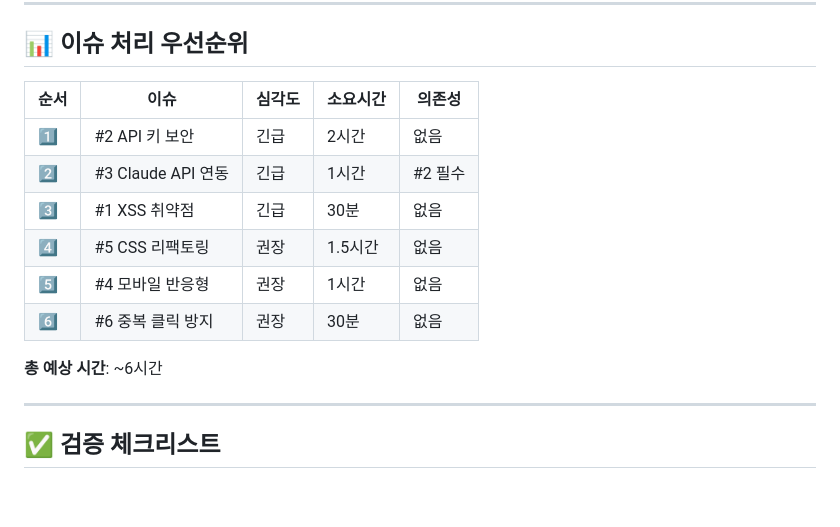
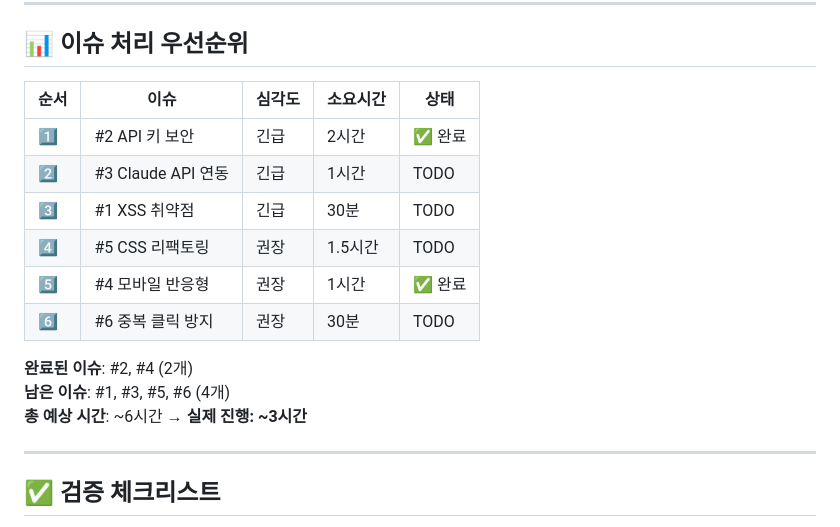
Before and after one commit to ehdwns3755-byte/personal-investment-research-system, a Markdown page: ISSUES.md, the part around one of its changes. Rendered like a GitHub page; blank space fills up the shorter version.

```diff
--- a/ISSUES.md
+++ b/ISSUES.md
@@ -278,16 +303,18 @@ async function updateData() {
 
 ## 📊 이슈 처리 우선순위
 
-| 순서 | 이슈 | 심각도 | 소요시간 | 의존성 |
-|-----|------|--------|---------|--------|
-| 1️⃣ | #2 API 키 보안 | 긴급 | 2시간 | 없음 |
-| 2️⃣ | #3 Claude API 연동 | 긴급 | 1시간 | #2 필수 |
-| 3️⃣ | #1 XSS 취약점 | 긴급 | 30분 | 없음 |
-| 4️⃣ | #5 CSS 리팩토링 | 권장 | 1.5시간 | 없음 |
-| 5️⃣ | #4 모바일 반응형 | 권장 | 1시간 | 없음 |
-| 6️⃣ | #6 중복 클릭 방지 | 권장 | 30분 | 없음 |
+| 순서 | 이슈 | 심각도 | 소요시간 | 상태 |
+|-----|------|--------|---------|------|
+| 1️⃣ | #2 API 키 보안 | 긴급 | 2시간 | ✅ 완료 |
+| 2️⃣ | #3 Claude API 연동 | 긴급 | 1시간 | TODO |
+| 3️⃣ | #1 XSS 취약점 | 긴급 | 30분 | TODO |
+| 4️⃣ | #5 CSS 리팩토링 | 권장 | 1.5시간 | TODO |
+| 5️⃣ | #4 모바일 반응형 | 권장 | 1시간 | ✅ 완료 |
+| 6️⃣ | #6 중복 클릭 방지 | 권장 | 30분 | TODO |
 
-**총 예상 시간**: ~6시간
+**완료된 이슈**: #2, #4 (2개)
+**남은 이슈**: #1, #3, #5, #6 (4개)
+**총 예상 시간**: ~6시간 → **실제 진행: ~3시간**
 
 ---
 
```
Also changed, not shown: other parts of ISSUES.md (+50 -25 lines).
